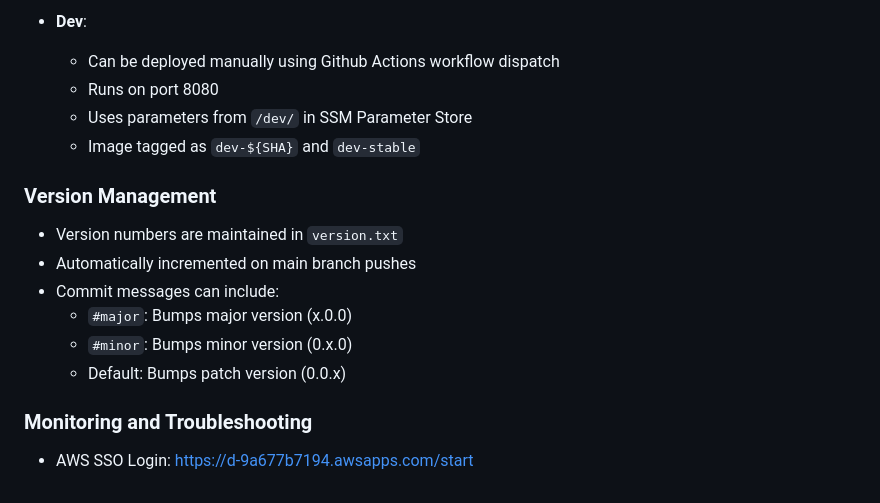
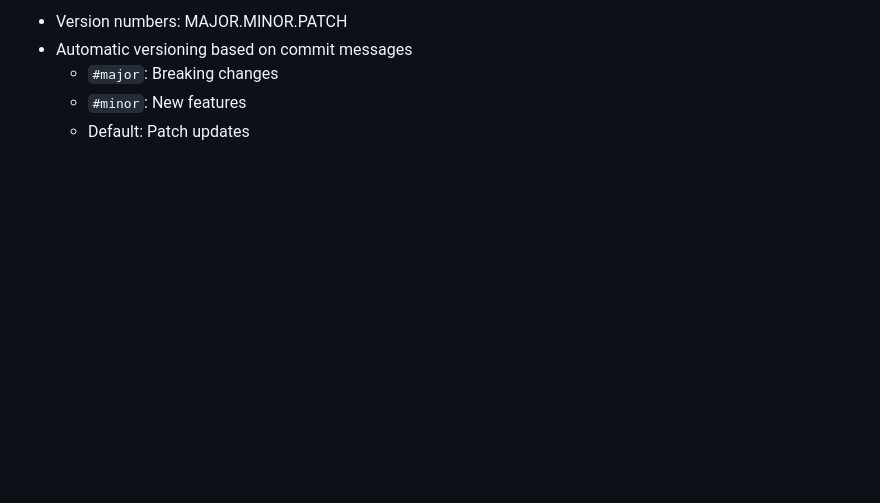
Before and after one commit to referendumApp/referendumServices, a Markdown page: README.md, the part around one of its changes. GitHub-like rendering; blank space fills up the shorter version.

```diff
--- a/README.md
+++ b/README.md
@@ -104,17 +157,5 @@ Both environments run on the same EC2 instance, with different tags and ports:
-- **Dev**:
-  - Can be deployed manually using Github Actions workflow dispatch
-  - Runs on port 8080
-  - Uses parameters from `/dev/` in SSM Parameter Store
-  - Image tagged as `dev-${SHA}` and `dev-stable`
-
-### Version Management
-
-- Version numbers are maintained in `version.txt`
-- Automatically incremented on main branch pushes
-- Commit messages can include:
-  - `#major`: Bumps major version (x.0.0)
-  - `#minor`: Bumps minor version (0.x.0)
-  - Default: Bumps patch version (0.0.x)
-
-### Monitoring and Troubleshooting
-- AWS SSO Login: https://d-9a677b7194.awsapps.com/start
+- Version numbers: MAJOR.MINOR.PATCH
+- Automatic versioning based on commit messages
+  - `#major`: Breaking changes
+  - `#minor`: New features
+  - Default: Patch updates
```
Also changed, not shown: other parts of README.md (+118 -65 lines).
